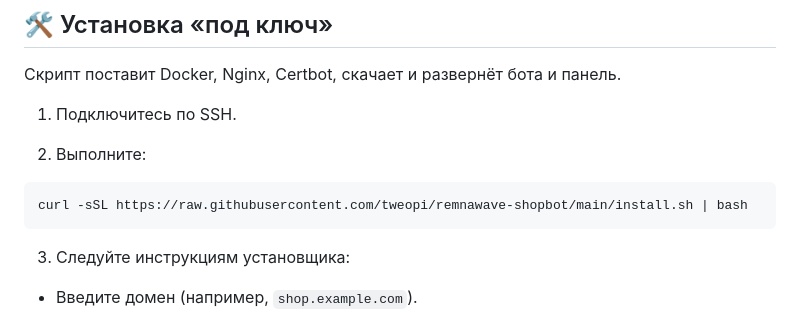
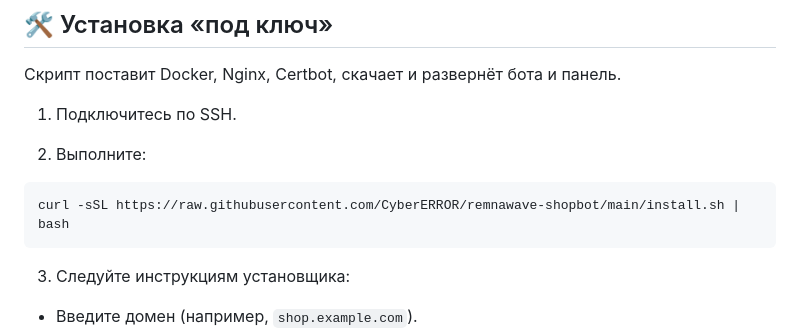
Before and after one commit to CyberERROR/remnawave-shopbot, a Markdown page: README.md, the part around the change. Drawn GitHub-style.

````diff
--- a/README.md
+++ b/README.md
@@ -129,7 +129,7 @@
 2) Выполните:
 
 ```bash
-curl -sSL https://raw.githubusercontent.com/tweopi/remnawave-shopbot/main/install.sh | bash
+curl -sSL https://raw.githubusercontent.com/CyberERROR/remnawave-shopbot/main/install.sh | bash
 ```
 
 3) Следуйте инструкциям установщика:
````
